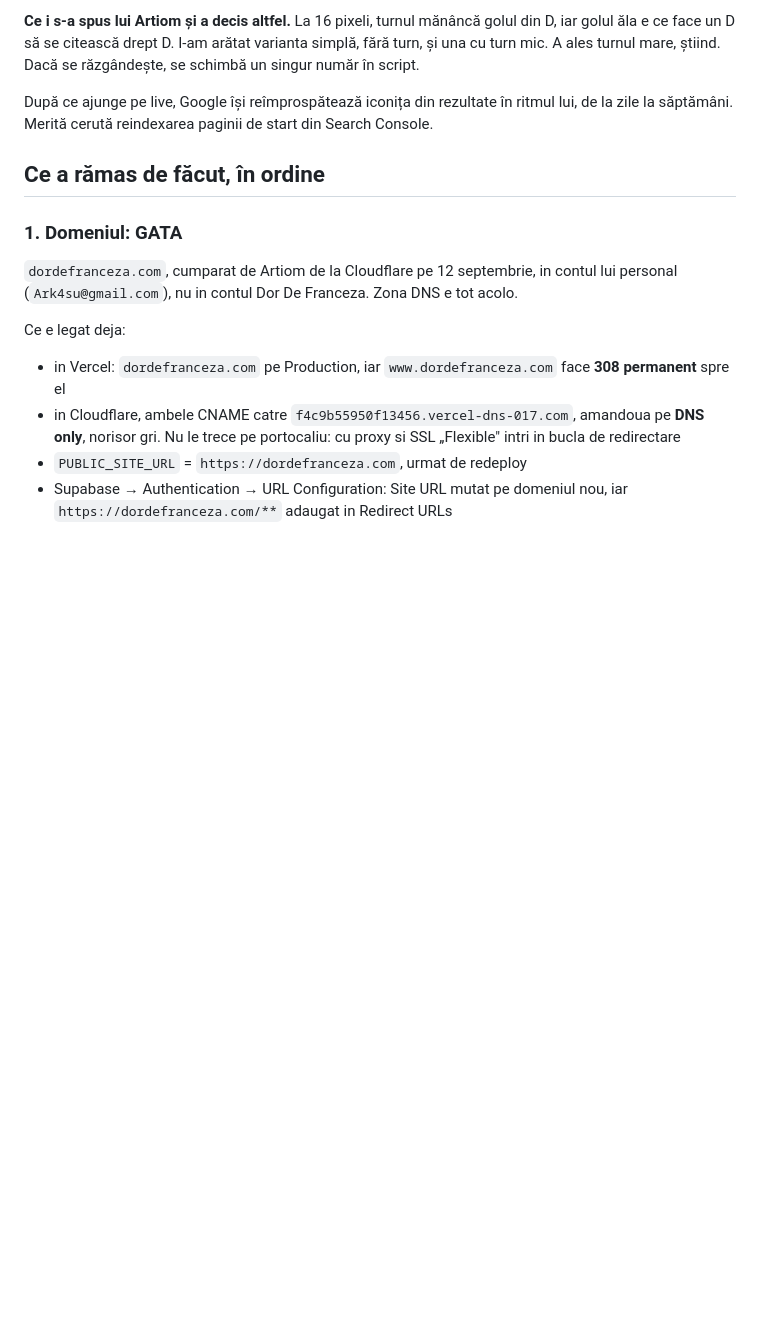
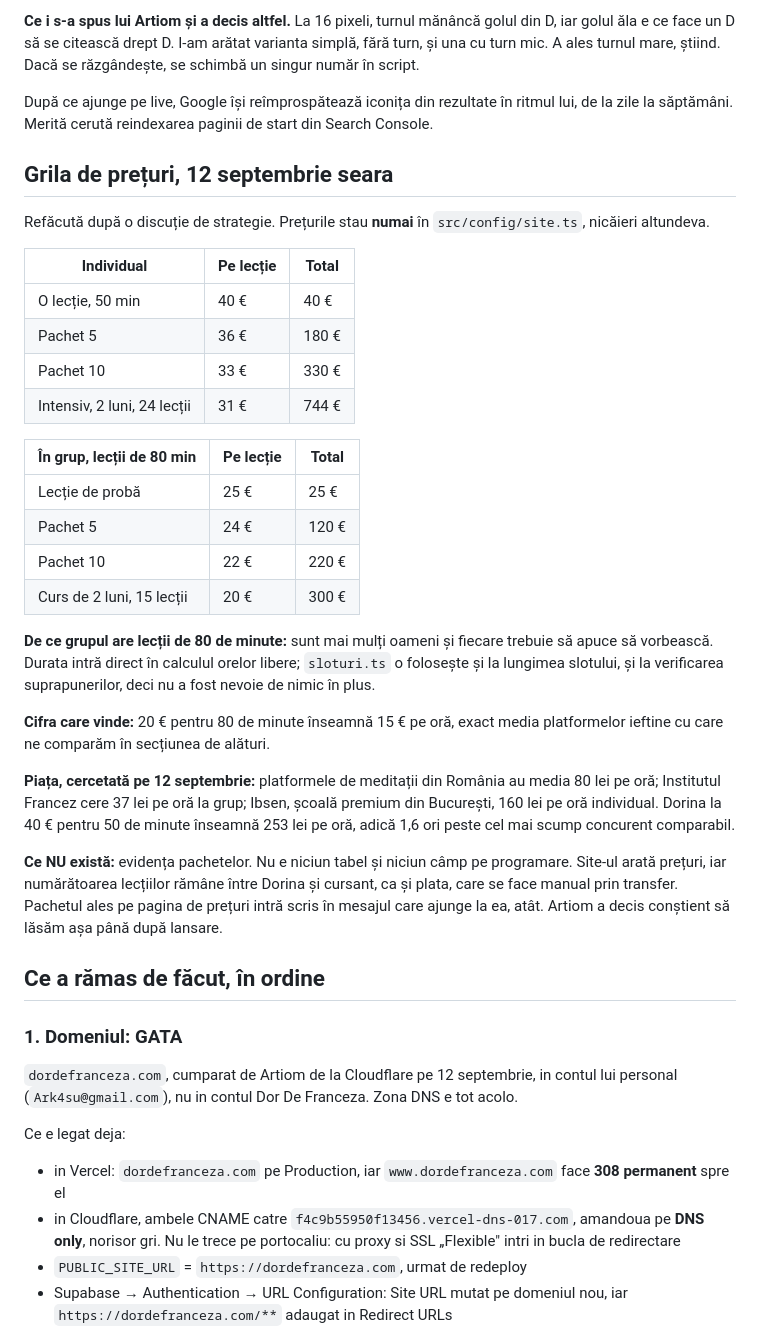
Before and after one commit to dordefranceza/website, a Markdown page: docs/PREDARE.md, the part around the change. Rendered like a GitHub page; blank space fills up the shorter version.

```diff
--- a/docs/PREDARE.md
+++ b/docs/PREDARE.md
@@ -171,6 +171,45 @@ Dacă se răzgândește, se schimbă un singur număr în script.
 După ce ajunge pe live, Google își reîmprospătează iconița din rezultate în
 ritmul lui, de la zile la săptămâni. Merită cerută reindexarea paginii de start
 din Search Console.
+
+## Grila de prețuri, 12 septembrie seara
+
+Refăcută după o discuție de strategie. Prețurile stau **numai** în
+`src/config/site.ts`, nicăieri altundeva.
+
+| Individual | Pe lecție | Total |
+|---|---|---|
+| O lecție, 50 min | 40 € | 40 € |
+| Pachet 5 | 36 € | 180 € |
+| Pachet 10 | 33 € | 330 € |
+| Intensiv, 2 luni, 24 lecții | 31 € | 744 € |
+
+| În grup, lecții de 80 min | Pe lecție | Total |
+|---|---|---|
+| Lecție de probă | 25 € | 25 € |
+| Pachet 5 | 24 € | 120 € |
+| Pachet 10 | 22 € | 220 € |
+| Curs de 2 luni, 15 lecții | 20 € | 300 € |
+
+**De ce grupul are lecții de 80 de minute:** sunt mai mulți oameni și fiecare
+trebuie să apuce să vorbească. Durata intră direct în calculul orelor libere;
+`sloturi.ts` o folosește și la lungimea slotului, și la verificarea
+suprapunerilor, deci nu a fost nevoie de nimic în plus.
+
+**Cifra care vinde:** 20 € pentru 80 de minute înseamnă 15 € pe oră, exact media
+platformelor ieftine cu care ne comparăm în secțiunea de alături.
+
+**Piața, cercetată pe 12 septembrie:** platformele de meditații din România au
+media 80 lei pe oră; Institutul Francez cere 37 lei pe oră la grup; Ibsen,
+școală premium din București, 160 lei pe oră individual. Dorina la 40 € pentru
+50 de minute înseamnă 253 lei pe oră, adică 1,6 ori peste cel mai scump
+concurent comparabil.
+
+**Ce NU există:** evidența pachetelor. Nu e niciun tabel și niciun câmp pe
+programare. Site-ul arată prețuri, iar numărătoarea lecțiilor rămâne între
+Dorina și cursant, ca și plata, care se face manual prin transfer. Pachetul ales
+pe pagina de prețuri intră scris în mesajul care ajunge la ea, atât. Artiom a
+decis conștient să lăsăm așa până după lansare.
 
 ## Ce a rămas de făcut, în ordine
 
```
Also changed, not shown: docs/PENTRU-CHAT-NOU.md (added, +49 -0 lines).
